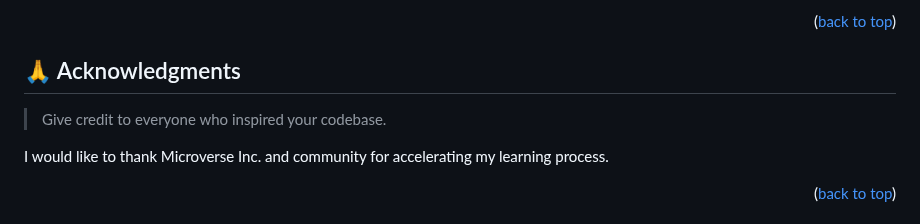
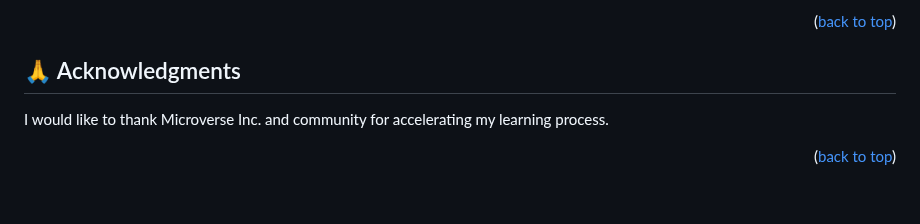
Before and after one commit to egichuhis/Edwin-Portfolio, a Markdown page: README.md, the part around the change. Rendered like a GitHub page; blank space fills up the shorter version.

Commit message:
Udated Readme file
Removed a comment from the acknowledgement section

```diff
--- a/README.md
+++ b/README.md
@@ -170,8 +170,6 @@ If you like this project, please give it a star
 
 ## 🙏 Acknowledgments <a name="acknowledgements"></a>
 
-> Give credit to everyone who inspired your codebase.
-
 I would like to thank Microverse Inc. and community for accelerating my learning process.
 
 <p align="right">(<a href="#readme-top">back to top</a>)</p>
```
